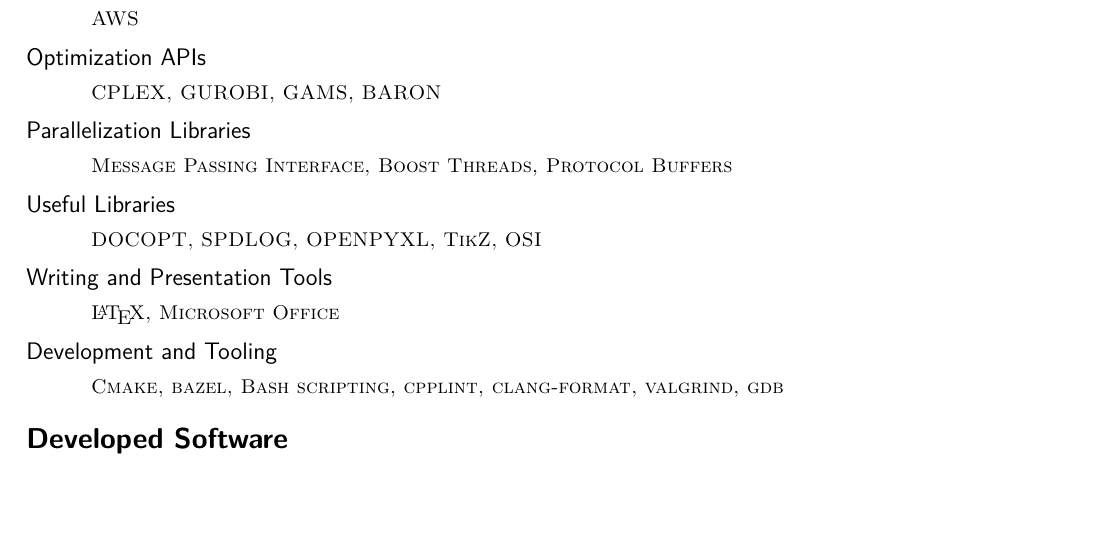
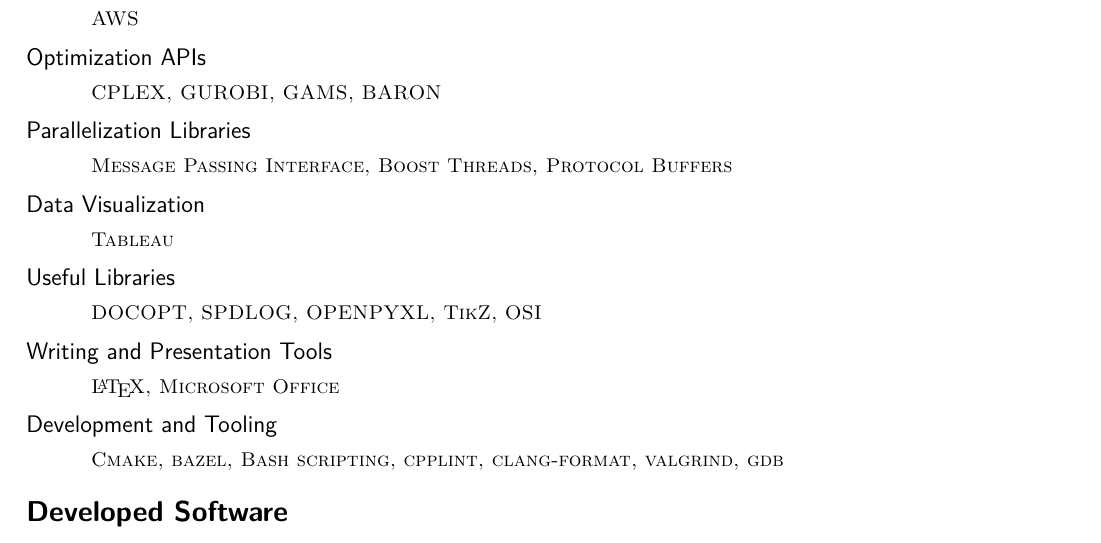
Before and after one commit to Ragheb2464/CV, a LaTeX CV (Ragheb_Rahmaniani_CV.tex): part of page 5 of 5 before the commit and part of page 5 of 6 after it, cut so that both start at the same text, the shorter picture padded with empty space. Compiled offline with pdfLaTeX.

Commit message:
Tableau added

```diff
--- a/Ragheb_Rahmaniani_CV.tex
+++ b/Ragheb_Rahmaniani_CV.tex
@@ -313,6 +313,10 @@
 				 	& 	\textsc{Message Passing Interface, Boost Threads, Protocol Buffers}
 				\end{tabular}
 
+     	\subsection*{\subsectionstyle{Data Visualization}}
+				\begin{tabular}{p{.2in}p{5.55in}}
+					& \textsc{Tableau}
+				\end{tabular}
      	\subsection*{\subsectionstyle{Useful Libraries}}
 				\begin{tabular}{p{.2in}p{5.55in}}
 					& \textsc{DOCOPT,  SPDLOG, OPENPYXL, TikZ, OSI}
```
Also changed, not shown: Ragheb_Rahmaniani_CV.pdf, 4 other files.
